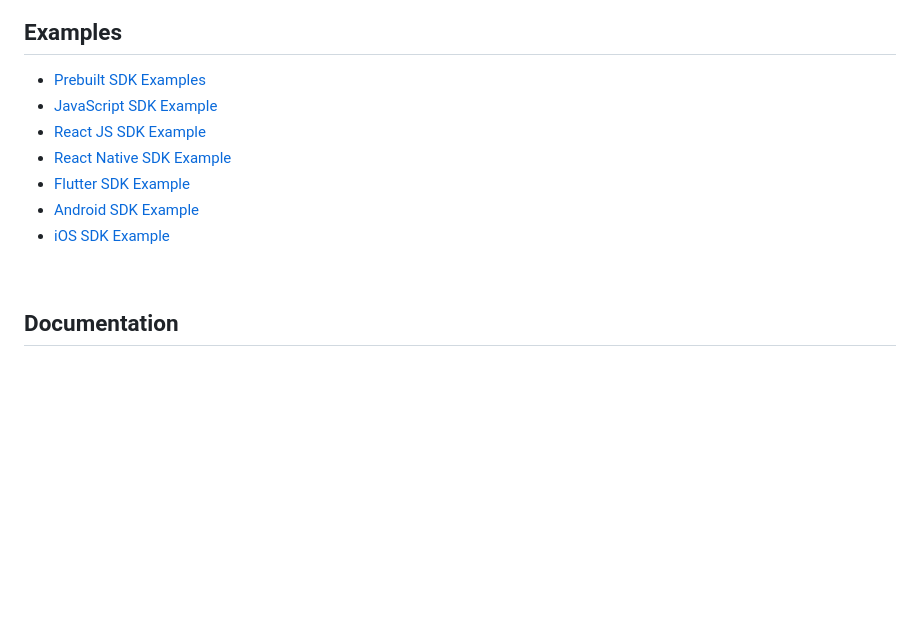
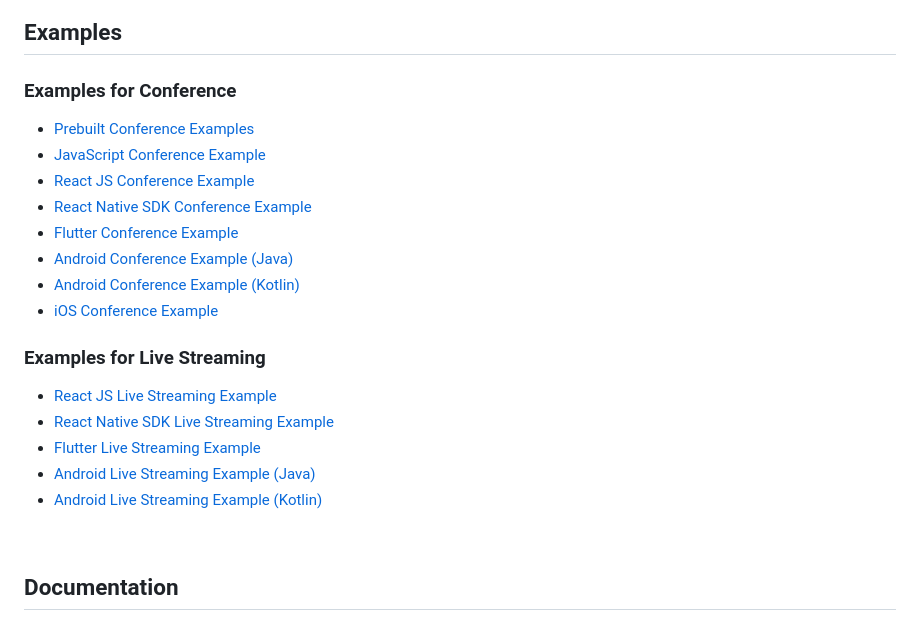
Before and after one commit to videosdk-live/videosdk-hls-flutter-sdk-example, a Markdown page: README.md, the part around one of its changes. Rendered like a GitHub page; blank space fills up the shorter version.

```diff
--- a/README.md
+++ b/README.md
@@ -482,14 +484,25 @@ viewer
 ## Examples
+### Examples for Conference
 
-- [Prebuilt SDK Examples](https://github.com/videosdk-live/videosdk-rtc-prebuilt-examples)
-- [JavaScript SDK Example](https://github.com/videosdk-live/videosdk-rtc-javascript-sdk-example)
-- [React JS SDK Example](https://github.com/videosdk-live/videosdk-rtc-react-sdk-example)
-- [React Native SDK Example](https://github.com/videosdk-live/videosdk-rtc-react-native-sdk-example)
-- [Flutter SDK Example](https://github.com/videosdk-live/videosdk-rtc-flutter-sdk-example)
-- [Android SDK Example](https://github.com/videosdk-live/videosdk-rtc-android-java-sdk-example)
-- [iOS SDK Example](https://github.com/videosdk-live/videosdk-rtc-ios-sdk-example)
+- [Prebuilt Conference Examples](https://github.com/videosdk-live/videosdk-rtc-prebuilt-examples)
+- [JavaScript Conference Example](https://github.com/videosdk-live/videosdk-rtc-javascript-sdk-example)
+- [React JS Conference Example](https://github.com/videosdk-live/videosdk-rtc-react-sdk-example)
+- [React Native SDK Conference Example](https://github.com/videosdk-live/videosdk-rtc-react-native-sdk-example)
+- [Flutter Conference Example](https://github.com/videosdk-live/videosdk-rtc-flutter-sdk-example)
+- [Android Conference Example (Java)](https://github.com/videosdk-live/videosdk-rtc-android-java-sdk-example)
+- [Android Conference Example (Kotlin)](https://github.com/videosdk-live/videosdk-rtc-android-kotlin-sdk-example)
+- [iOS Conference Example](https://github.com/videosdk-live/videosdk-rtc-ios-sdk-example)
+
+### Examples for Live Streaming
+
+- [React JS Live Streaming Example](https://github.com/videosdk-live/videosdk-hls-react-sdk-example)
+- [React Native SDK Live Streaming Example](https://github.com/videosdk-live/videosdk-hls-react-native-sdk-example)
+- [Flutter Live Streaming Example](https://github.com/videosdk-live/videosdk-hls-flutter-sdk-example)
+- [Android Live Streaming Example (Java)](https://github.com/videosdk-live/videosdk-hls-android-java-example)
+- [Android Live Streaming Example (Kotlin)](https://github.com/videosdk-live/videosdk-hls-android-kotlin-example)
 
 <br/>
+
 
 ## Documentation
 
```
Also changed, not shown: other parts of README.md (+2 -0 lines).
